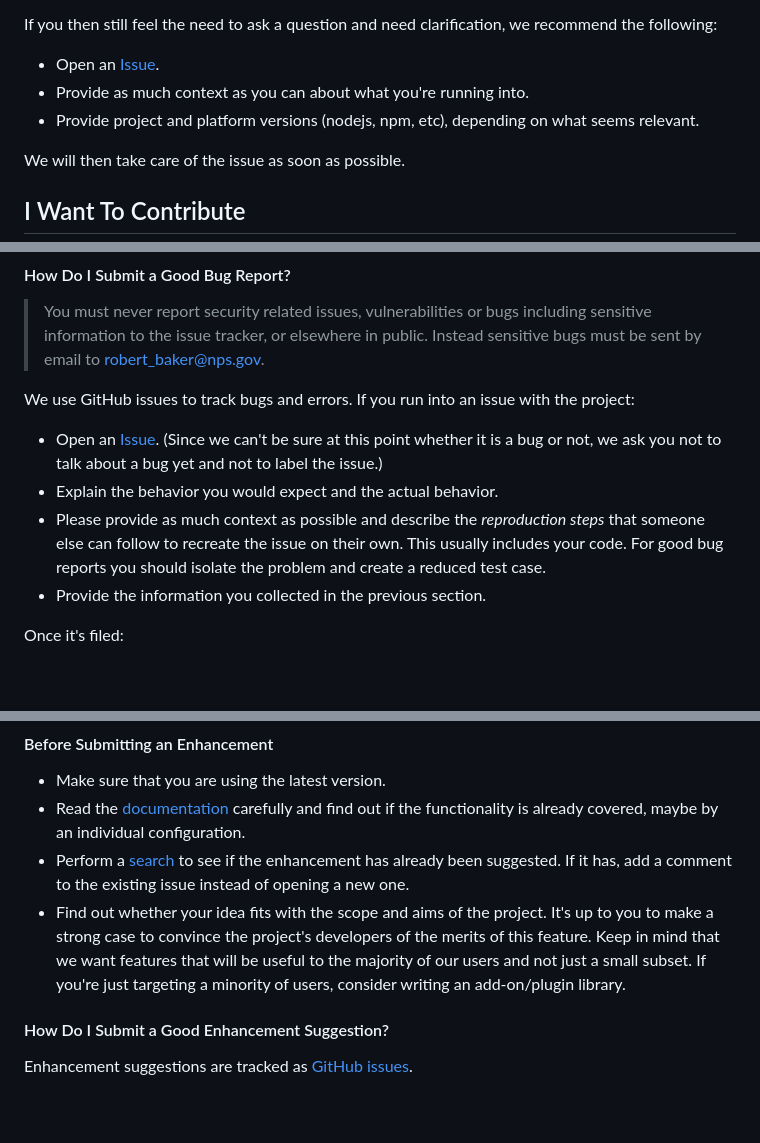
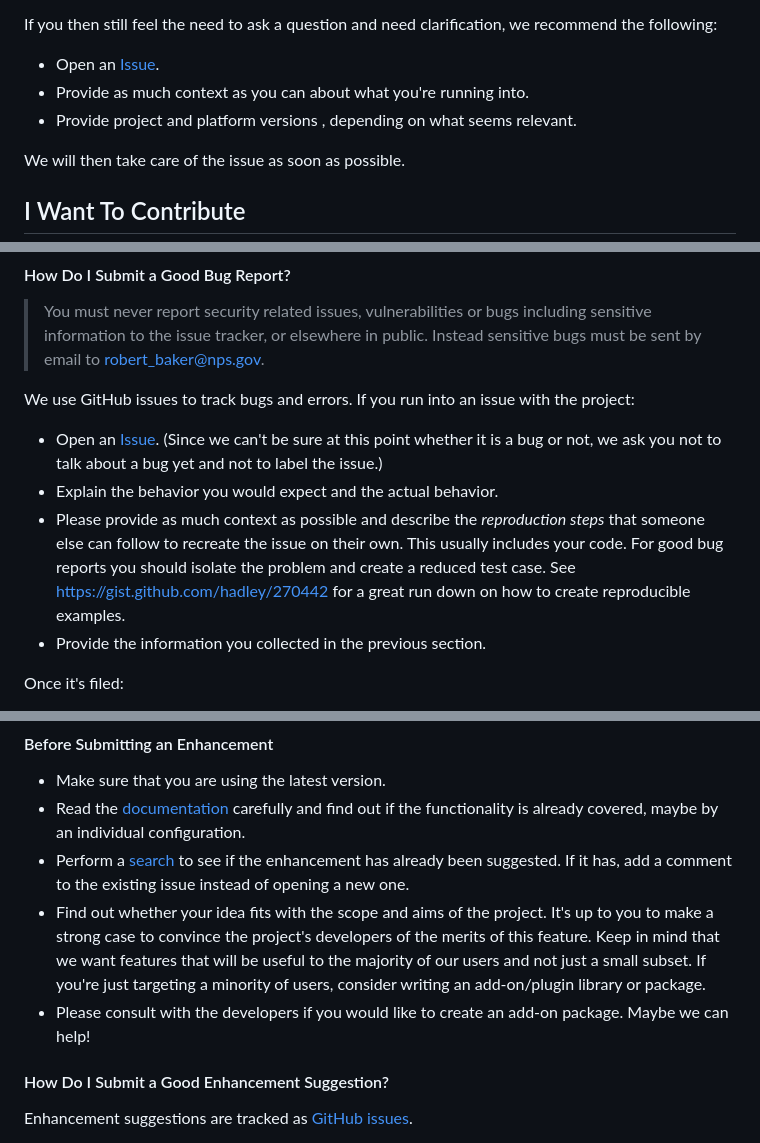
Before and after one commit to nationalparkservice/NPSdataverse, a Markdown page: CONTRIBUTING.md, 3 parts joined by grey strips. Rendered like a GitHub page; blank space fills up the shorter version.

Commit message:
update to address comments: make it more R specific,etc

```diff
--- a/CONTRIBUTING.md
+++ b/CONTRIBUTING.md
@@ -38,7 +38,7 @@ If you then still feel the need to ask a question and need clarification, we rec
 
 - Open an [Issue](https://github.com/nationalparkservice/NPSdataverse/issues/new/choose).
 - Provide as much context as you can about what you're running into.
-- Provide project and platform versions (nodejs, npm, etc), depending on what seems relevant.
+- Provide project and platform versions , depending on what seems relevant.
 
 We will then take care of the issue as soon as possible.
 
@@ -77,7 +77,7 @@ We use GitHub issues to track bugs and errors. If you run into an issue with the
 
 - Open an [Issue](https://github.com/nationalparkservice/NPSdataverse/issues/new/choose). (Since we can't be sure at this point whether it is a bug or not, we ask you not to talk about a bug yet and not to label the issue.)
 - Explain the behavior you would expect and the actual behavior.
-- Please provide as much context as possible and describe the *reproduction steps* that someone else can follow to recreate the issue on their own. This usually includes your code. For good bug reports you should isolate the problem and create a reduced test case.
+- Please provide as much context as possible and describe the *reproduction steps* that someone else can follow to recreate the issue on their own. This usually includes your code. For good bug reports you should isolate the problem and create a reduced test case. See [https://gist.github.com/hadley/270442](https://gist.github.com/hadley/270442) for a great run down on how to create reproducible examples.
 - Provide the information you collected in the previous section.
 
 Once it's filed:
@@ -96,7 +96,8 @@ This section guides you through submitting an enhancement **including completely
 - Make sure that you are using the latest version.
 - Read the [documentation](https://nationalparkservice.github.io/NPSdataverse/) carefully and find out if the functionality is already covered, maybe by an individual configuration.
 - Perform a [search](https://github.com/nationalparkservice/NPSdataverse/issues) to see if the enhancement has already been suggested. If it has, add a comment to the existing issue instead of opening a new one.
-- Find out whether your idea fits with the scope and aims of the project. It's up to you to make a strong case to convince the project's developers of the merits of this feature. Keep in mind that we want features that will be useful to the majority of our users and not just a small subset. If you're just targeting a minority of users, consider writing an add-on/plugin library.
+- Find out whether your idea fits with the scope and aims of the project. It's up to you to make a strong case to convince the project's developers of the merits of this feature. Keep in mind that we want features that will be useful to the majority of our users and not just a small subset. If you're just targeting a minority of users, consider writing an add-on/plugin library or package.
+- Please consult with the developers if you would like to create an add-on package. Maybe we can help!
 
 
 #### How Do I Submit a Good Enhancement Suggestion?
```
